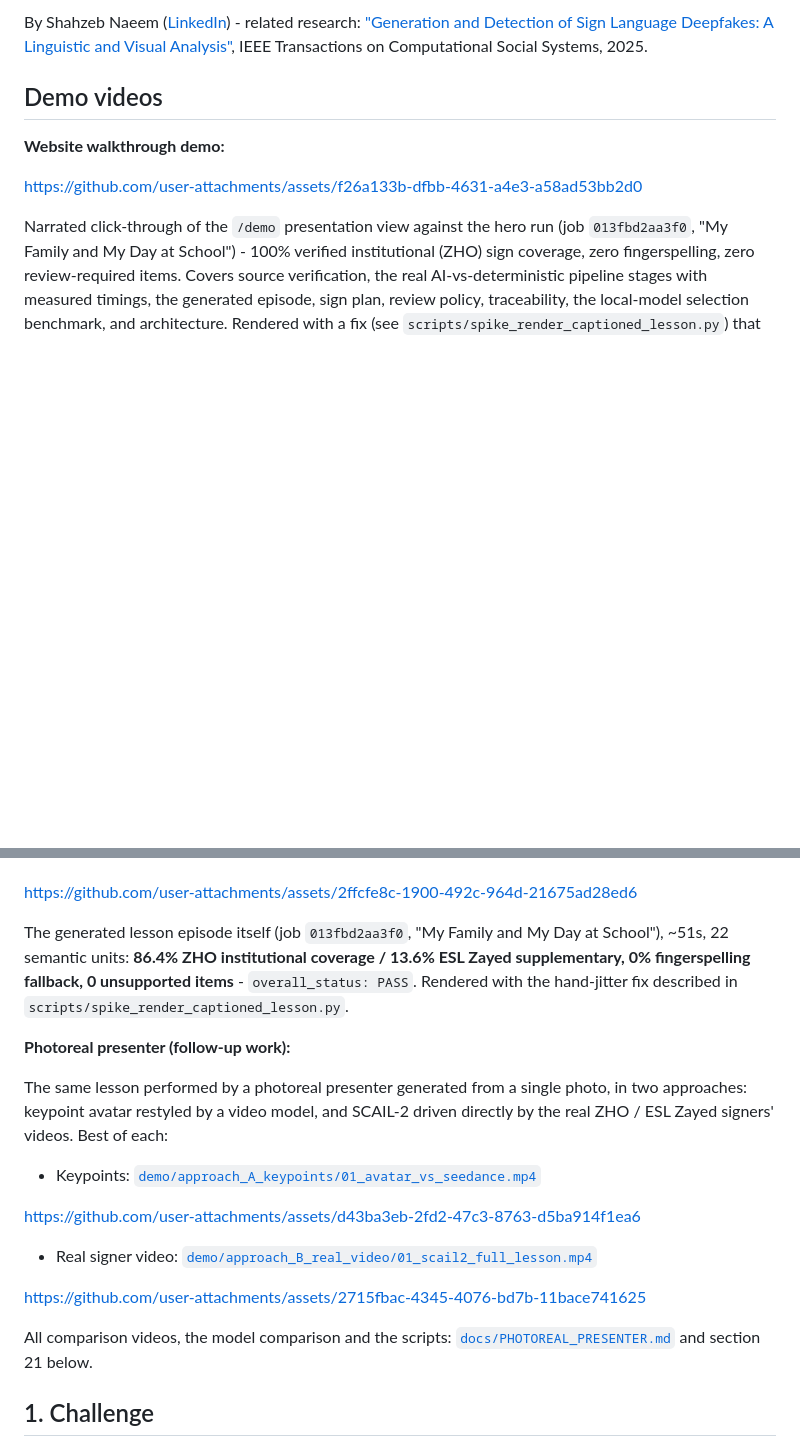
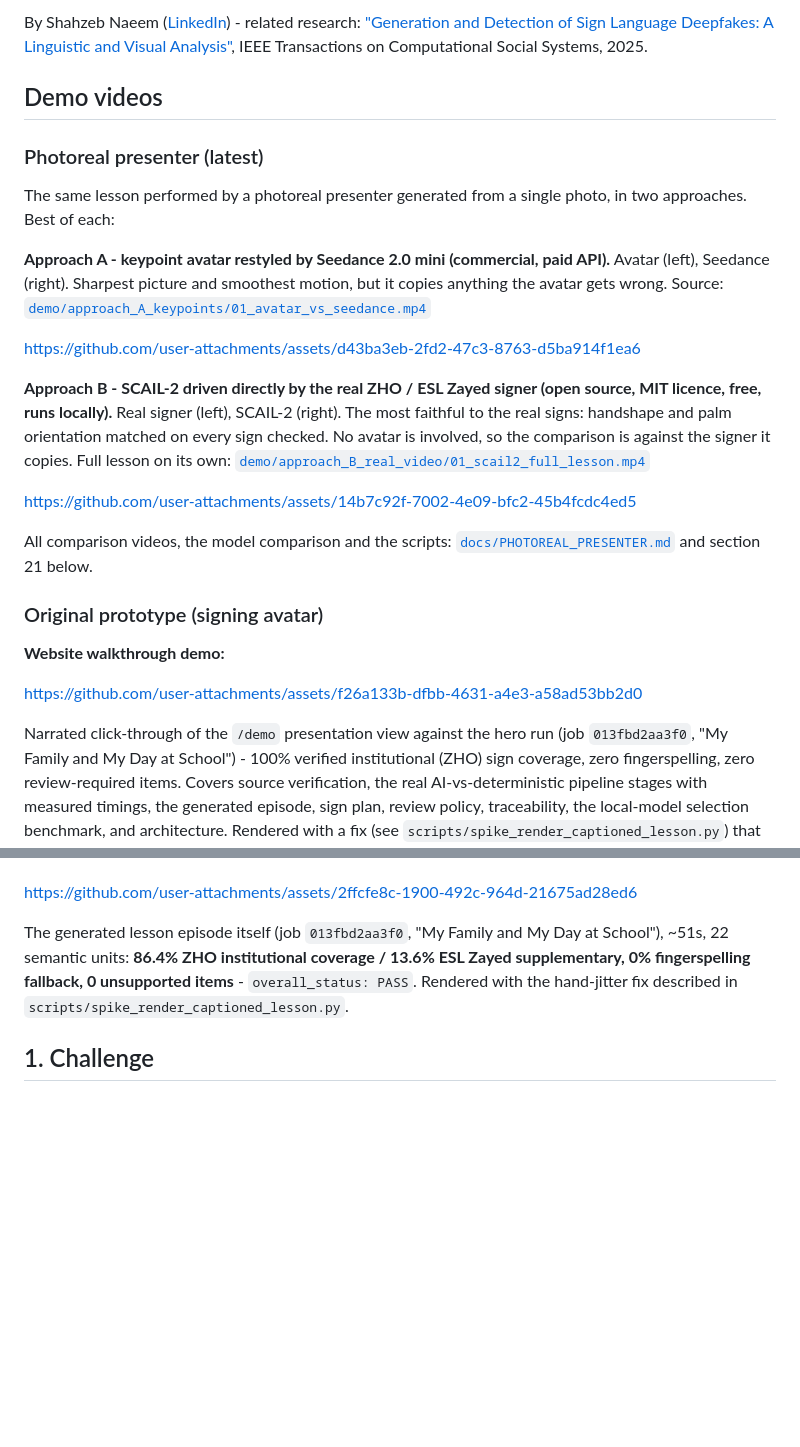
Before and after one commit to snaeemm/ESL, a Markdown page: README.md, 2 parts joined by grey strips. Rendered like a GitHub page; blank space fills up the shorter version.

Commit message:
README: lead with the photoreal demos, label paid vs open source

```diff
--- a/README.md
+++ b/README.md
@@ -5,6 +5,22 @@ UAE MoE AI Center of Excellence case study prototype. Converts a verified academ
 By Shahzeb Naeem ([LinkedIn](https://www.linkedin.com/in/snaeemm/)) - related research: ["Generation and Detection of Sign Language Deepfakes: A Linguistic and Visual Analysis"](https://scholar.google.com/citations?user=mcm907QAAAAJ&hl=en), IEEE Transactions on Computational Social Systems, 2025.
 
 ## Demo videos
+
+### Photoreal presenter (latest)
+
+The same lesson performed by a photoreal presenter generated from a single photo, in two approaches. Best of each:
+
+**Approach A - keypoint avatar restyled by Seedance 2.0 mini (commercial, paid API).** Avatar (left), Seedance (right). Sharpest picture and smoothest motion, but it copies anything the avatar gets wrong. Source: [`demo/approach_A_keypoints/01_avatar_vs_seedance.mp4`](demo/approach_A_keypoints/01_avatar_vs_seedance.mp4)
+
+https://github.com/user-attachments/assets/d43ba3eb-2fd2-47c3-8763-d5ba914f1ea6
+
+**Approach B - SCAIL-2 driven directly by the real ZHO / ESL Zayed signer (open source, MIT licence, free, runs locally).** Real signer (left), SCAIL-2 (right). The most faithful to the real signs: handshape and palm orientation matched on every sign checked. No avatar is involved, so the comparison is against the signer it copies. Full lesson on its own: [`demo/approach_B_real_video/01_scail2_full_lesson.mp4`](demo/approach_B_real_video/01_scail2_full_lesson.mp4)
+
+https://github.com/user-attachments/assets/14b7c92f-7002-4e09-bfc2-45b4fcdc4ed5
+
+All comparison videos, the model comparison and the scripts: [`docs/PHOTOREAL_PRESENTER.md`](docs/PHOTOREAL_PRESENTER.md) and section 21 below.
+
+### Original prototype (signing avatar)
 
 **Website walkthrough demo:**
 
@@ -17,20 +33,6 @@ Narrated click-through of the `/demo` presentation view against the hero run (jo
 https://github.com/user-attachments/assets/2ffcfe8c-1900-492c-964d-21675ad28ed6
 
 The generated lesson episode itself (job `013fbd2aa3f0`, "My Family and My Day at School"), ~51s, 22 semantic units: **86.4% ZHO institutional coverage / 13.6% ESL Zayed supplementary, 0% fingerspelling fallback, 0 unsupported items** - `overall_status: PASS`. Rendered with the hand-jitter fix described in `scripts/spike_render_captioned_lesson.py`.
-
-**Photoreal presenter (follow-up work):**
-
-The same lesson performed by a photoreal presenter generated from a single photo, in two approaches: keypoint avatar restyled by a video model, and SCAIL-2 driven directly by the real ZHO / ESL Zayed signers' videos. Best of each:
-
-- Keypoints: [`demo/approach_A_keypoints/01_avatar_vs_seedance.mp4`](demo/approach_A_keypoints/01_avatar_vs_seedance.mp4)
-
-https://github.com/user-attachments/assets/d43ba3eb-2fd2-47c3-8763-d5ba914f1ea6
-
-- Real signer video: [`demo/approach_B_real_video/01_scail2_full_lesson.mp4`](demo/approach_B_real_video/01_scail2_full_lesson.mp4)
-
-https://github.com/user-attachments/assets/2715fbac-4345-4076-bd7b-11bace741625
-
-All comparison videos, the model comparison and the scripts: [`docs/PHOTOREAL_PRESENTER.md`](docs/PHOTOREAL_PRESENTER.md) and section 21 below.
 
 ## 1. Challenge
 
```
